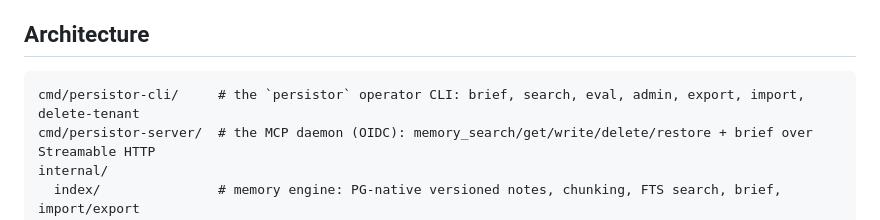
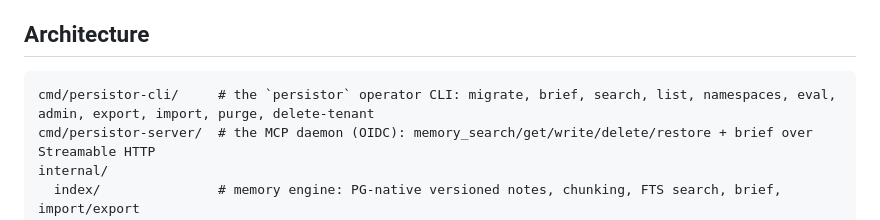
Before and after one commit to persistorai/persistor, a Markdown page: AGENTS.md, the part around the change. Rendered like a GitHub page.

````diff
--- a/AGENTS.md
+++ b/AGENTS.md
@@ -181,7 +181,7 @@ The multi-tenant / public-MCP hardening is in place:
 ## Architecture
 
 ```text
-cmd/persistor-cli/     # the `persistor` operator CLI: brief, search, eval, admin, export, import, delete-tenant
+cmd/persistor-cli/     # the `persistor` operator CLI: migrate, brief, search, list, namespaces, eval, admin, export, import, purge, delete-tenant
 cmd/persistor-server/  # the MCP daemon (OIDC): memory_search/get/write/delete/restore + brief over Streamable HTTP
 internal/
   index/               # memory engine: PG-native versioned notes, chunking, FTS search, brief, import/export
````
Also changed, not shown: README.md (+2 -1 lines).
